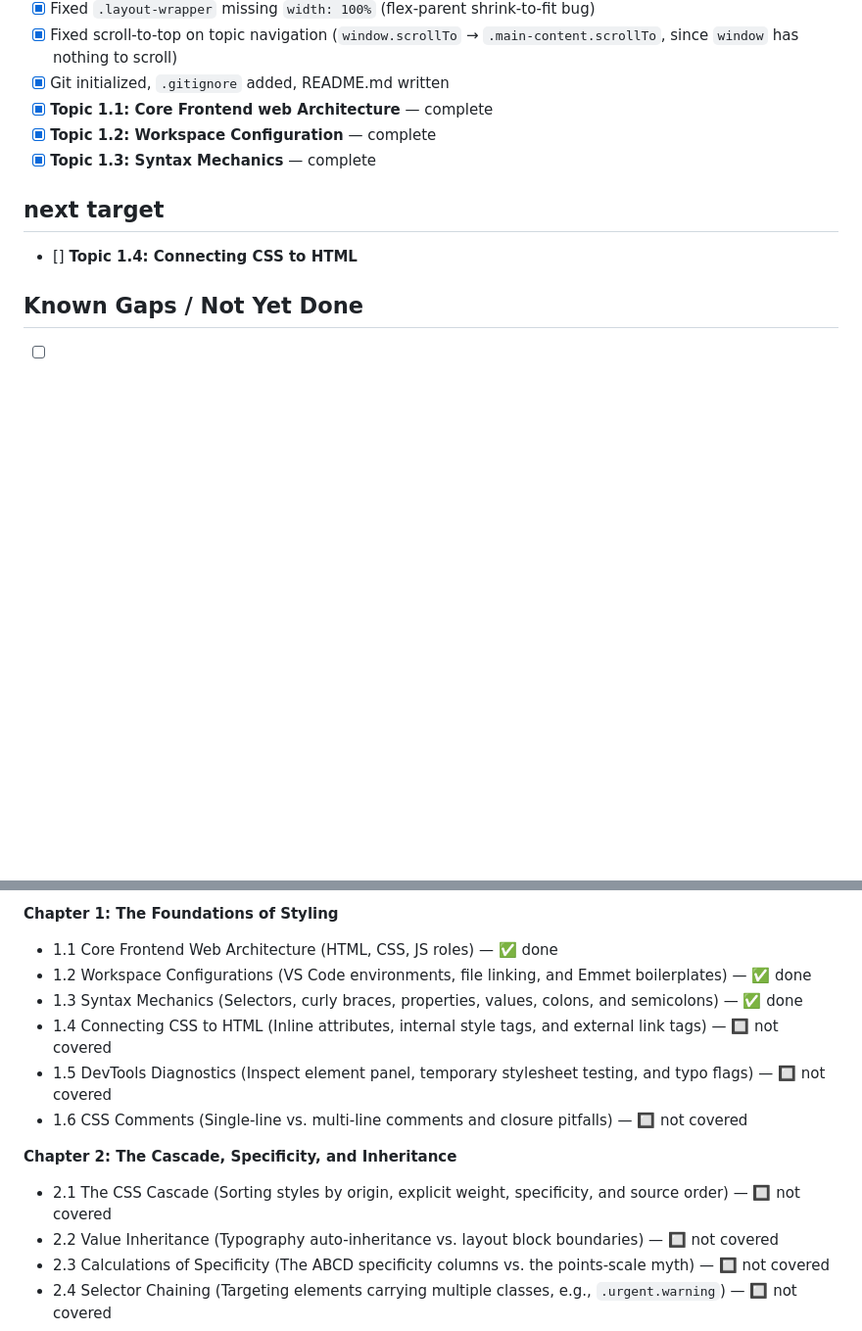
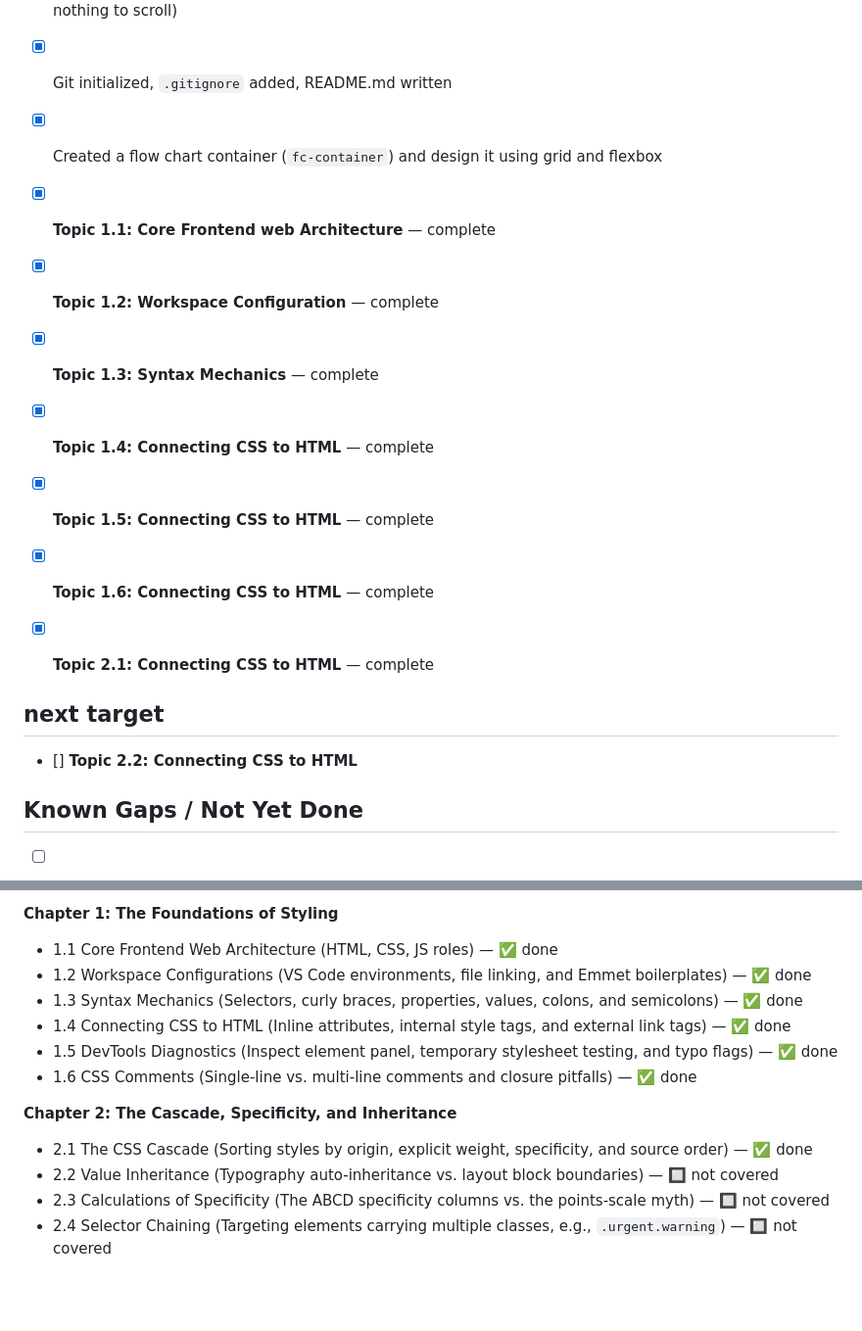
Before and after one commit to PointerColt/css-master-platform, a Markdown page: PROJECT_MEMORY.md, 2 parts joined by grey strips. Shown at 98% size. Drawn GitHub-style; blank space fills up the shorter version.

Commit message:
updated the .MD file up to date

```diff
--- a/PROJECT_MEMORY.md
+++ b/PROJECT_MEMORY.md
@@ -76,12 +76,19 @@ Tokens (`css/variables.css`):
 - [x] Fixed `.layout-wrapper` missing `width: 100%` (flex-parent shrink-to-fit bug)
 - [x] Fixed scroll-to-top on topic navigation (`window.scrollTo` → `.main-content.scrollTo`, since `window` has nothing to scroll)
 - [x] Git initialized, `.gitignore` added, README.md written
+- [x] Created a flow chart container (`fc-container`) and design it using grid and flexbox
+
 - [x] **Topic 1.1: Core Frontend web Architecture** — complete
 - [x] **Topic 1.2: Workspace Configuration** — complete
 - [x] **Topic 1.3: Syntax Mechanics** — complete
+- [x] **Topic 1.4: Connecting CSS to HTML** — complete
+- [x] **Topic 1.5: Connecting CSS to HTML** — complete
+- [x] **Topic 1.6: Connecting CSS to HTML** — complete
+- [x] **Topic 2.1: Connecting CSS to HTML** — complete
+
 
 ## next target
-- [] **Topic 1.4: Connecting CSS to HTML**
+- [] **Topic 2.2: Connecting CSS to HTML**
 
 
 ## Known Gaps / Not Yet Done
@@ -100,12 +107,12 @@ Generated by cross-referencing the Apna College video, Kevin Powell playlist, an
 - 1.1 Core Frontend Web Architecture (HTML, CSS, JS roles) — ✅ done
 - 1.2 Workspace Configurations (VS Code environments, file linking, and Emmet boilerplates) — ✅ done
 - 1.3 Syntax Mechanics (Selectors, curly braces, properties, values, colons, and semicolons) — ✅ done
-- 1.4 Connecting CSS to HTML (Inline attributes, internal style tags, and external link tags) — 🔲 not covered
-- 1.5 DevTools Diagnostics (Inspect element panel, temporary stylesheet testing, and typo flags) — 🔲 not covered
-- 1.6 CSS Comments (Single-line vs. multi-line comments and closure pitfalls) — 🔲 not covered
+- 1.4 Connecting CSS to HTML (Inline attributes, internal style tags, and external link tags) — ✅ done
+- 1.5 DevTools Diagnostics (Inspect element panel, temporary stylesheet testing, and typo flags) — ✅ done
+- 1.6 CSS Comments (Single-line vs. multi-line comments and closure pitfalls) — ✅ done
 
 **Chapter 2: The Cascade, Specificity, and Inheritance**
-- 2.1 The CSS Cascade (Sorting styles by origin, explicit weight, specificity, and source order) — 🔲 not covered
+- 2.1 The CSS Cascade (Sorting styles by origin, explicit weight, specificity, and source order) — ✅ done
 - 2.2 Value Inheritance (Typography auto-inheritance vs. layout block boundaries) — 🔲 not covered
 - 2.3 Calculations of Specificity (The ABCD specificity columns vs. the points-scale myth) — 🔲 not covered
 - 2.4 Selector Chaining (Targeting elements carrying multiple classes, e.g., `.urgent.warning`) — 🔲 not covered
```
